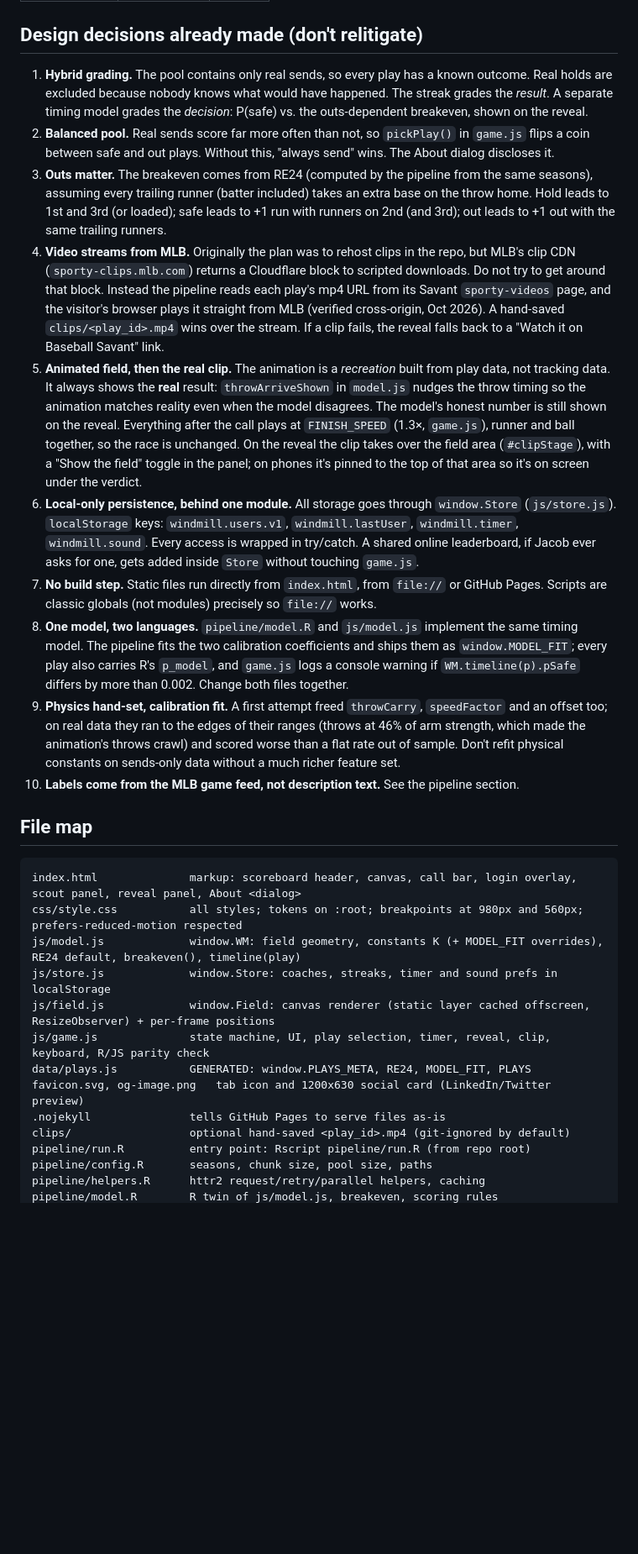
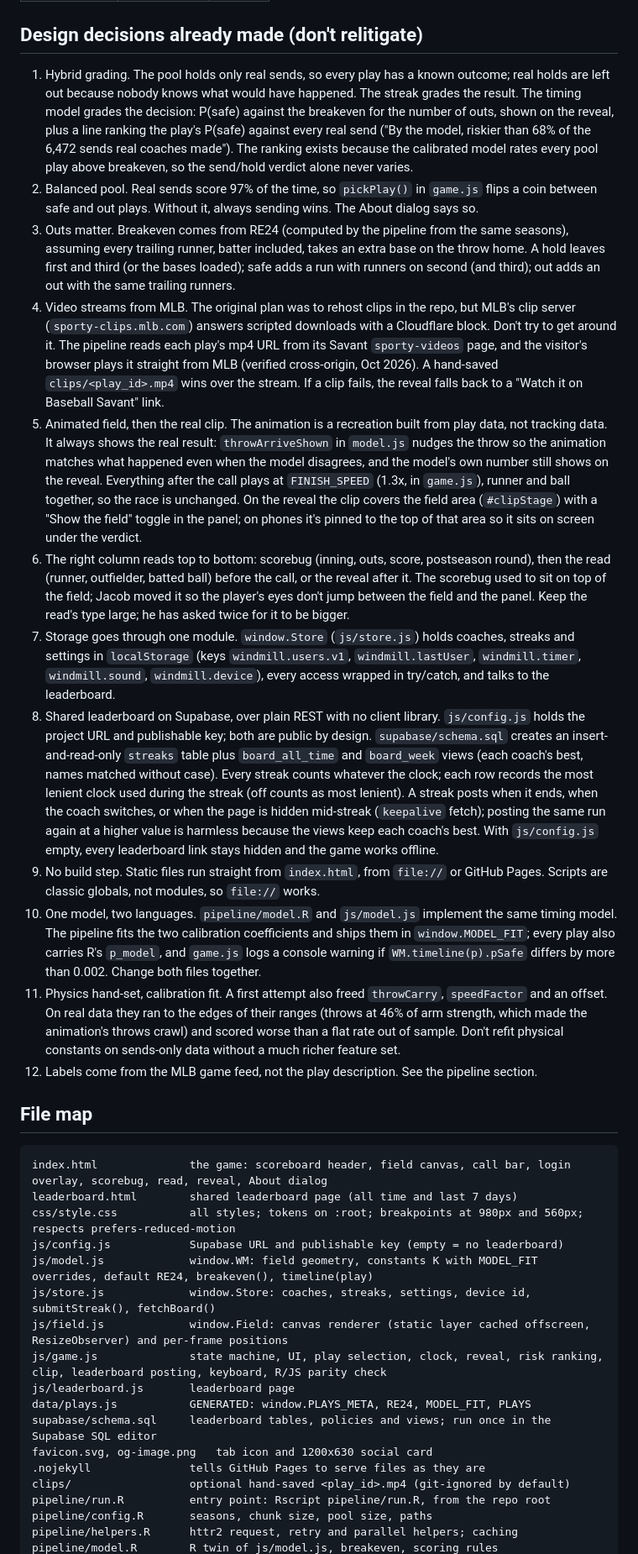
Before and after one commit to gearity/windmill, a Markdown page: CLAUDE.md, the part around the change printed below. Shown: that part at 84% size. Drawn GitHub-style; blank space fills up the shorter version.

````diff
--- a/CLAUDE.md
+++ b/CLAUDE.md
@@ -26,31 +30,37 @@ A real MLB play: the runner on second is rounding third on a single to the outfi
 
 ## Design decisions already made (don't relitigate)
 
-1. **Hybrid grading.** The pool contains only real sends, so every play has a known outcome. Real holds are excluded because nobody knows what would have happened. The streak grades the *result*. A separate timing model grades the *decision*: P(safe) vs. the outs-dependent breakeven, shown on the reveal.
-2. **Balanced pool.** Real sends score far more often than not, so `pickPlay()` in `game.js` flips a coin between safe and out plays. Without this, "always send" wins. The About dialog discloses it.
-3. **Outs matter.** The breakeven comes from RE24 (computed by the pipeline from the same seasons), assuming every trailing runner (batter included) takes an extra base on the throw home. Hold leads to 1st and 3rd (or loaded); safe leads to +1 run with runners on 2nd (and 3rd); out leads to +1 out with the same trailing runners.
-4. **Video streams from MLB.** Originally the plan was to rehost clips in the repo, but MLB's clip CDN (`sporty-clips.mlb.com`) returns a Cloudflare block to scripted downloads. Do not try to get around that block. Instead the pipeline reads each play's mp4 URL from its Savant `sporty-videos` page, and the visitor's browser plays it straight from MLB (verified cross-origin, Oct 2026). A hand-saved `clips/<play_id>.mp4` wins over the stream. If a clip fails, the reveal falls back to a "Watch it on Baseball Savant" link.
-5. **Animated field, then the real clip.** The animation is a *recreation* built from play data, not tracking data. It always shows the **real** result: `throwArriveShown` in `model.js` nudges the throw timing so the animation matches reality even when the model disagrees. The model's honest number is still shown on the reveal. Everything after the call plays at `FINISH_SPEED` (1.3×, `game.js`), runner and ball together, so the race is unchanged. On the reveal the clip takes over the field area (`#clipStage`), with a "Show the field" toggle in the panel; on phones it's pinned to the top of that area so it's on screen under the verdict.
-6. **Local-only persistence, behind one module.** All storage goes through `window.Store` (`js/store.js`). `localStorage` keys: `windmill.users.v1`, `windmill.lastUser`, `windmill.timer`, `windmill.sound`. Every access is wrapped in try/catch. A shared online leaderboard, if Jacob ever asks for one, gets added inside `Store` without touching `game.js`.
-7. **No build step.** Static files run directly from `index.html`, from `file://` or GitHub Pages. Scripts are classic globals (not modules) precisely so `file://` works.
-8. **One model, two languages.** `pipeline/model.R` and `js/model.js` implement the same timing model. The pipeline fits the two calibration coefficients and ships them as `window.MODEL_FIT`; every play also carries R's `p_model`, and `game.js` logs a console warning if `WM.timeline(p).pSafe` differs by more than 0.002. Change both files together.
-9. **Physics hand-set, calibration fit.** A first attempt freed `throwCarry`, `speedFactor` and an offset too; on real data they ran to the edges of their ranges (throws at 46% of arm strength, which made the animation's throws crawl) and scored worse than a flat rate out of sample. Don't refit physical constants on sends-only data without a much richer feature set.
-10. **Labels come from the MLB game feed, not description text.** See the pipeline section.
+1. Hybrid grading. The pool holds only real sends, so every play has a known outcome; real holds are left out because nobody knows what would have happened. The streak grades the result. The timing model grades the decision: P(safe) against the breakeven for the number of outs, shown on the reveal, plus a line ranking the play's P(safe) against every real send ("By the model, riskier than 68% of the 6,472 sends real coaches made"). The ranking exists because the calibrated model rates every pool play above breakeven, so the send/hold verdict alone never varies.
+2. Balanced pool. Real sends score 97% of the time, so `pickPlay()` in `game.js` flips a coin between safe and out plays. Without it, always sending wins. The About dialog says so.
+3. Outs matter. Breakeven comes from RE24 (computed by the pipeline from the same seasons), assuming every trailing runner, batter included, takes an extra base on the throw home. A hold leaves first and third (or the bases loaded); safe adds a run with runners on second (and third); out adds an out with the same trailing runners.
+4. Video streams from MLB. The original plan was to rehost clips in the repo, but MLB's clip server (`sporty-clips.mlb.com`) answers scripted downloads with a Cloudflare block. Don't try to get around it. The pipeline reads each play's mp4 URL from its Savant `sporty-videos` page, and the visitor's browser plays it straight from MLB (verified cross-origin, Oct 2026). A hand-saved `clips/<play_id>.mp4` wins over the stream. If a clip fails, the reveal falls back to a "Watch it on Baseball Savant" link.
+5. Animated field, then the real clip. The animation is a recreation built from play data, not tracking data. It always shows the real result: `throwArriveShown` in `model.js` nudges the throw so the animation matches what happened even when the model disagrees, and the model's own number still shows on the reveal. Everything after the call plays at `FINISH_SPEED` (1.3x, in `game.js`), runner and ball together, so the race is unchanged. On the reveal the clip covers the field area (`#clipStage`) with a "Show the field" toggle in the panel; on phones it's pinned to the top of that area so it sits on screen under the verdict.
+6. The right column reads top to bottom: scorebug (inning, outs, score, postseason round), then the read (runner, outfielder, batted ball) before the call, or the reveal after it. The scorebug used to sit on top of the field; Jacob moved it so the player's eyes don't jump between the field and the panel. Keep the read's type large; he has asked twice for it to be bigger.
+7. Storage goes through one module. `window.Store` (`js/store.js`) holds coaches, streaks and settings in `localStorage` (keys `windmill.users.v1`, `windmill.lastUser`, `windmill.timer`, `windmill.sound`, `windmill.device`), every access wrapped in try/catch, and talks to the leaderboard.
+8. Shared leaderboard on Supabase, over plain REST with no client library. `js/config.js` holds the project URL and publishable key; both are public by design. `supabase/schema.sql` creates an insert-and-read-only `streaks` table plus `board_all_time` and `board_week` views (each coach's best, names matched without case). Every streak counts whatever the clock; each row records the most lenient clock used during the streak (off counts as most lenient). A streak posts when it ends, when the coach switches, or when the page is hidden mid-streak (`keepalive` fetch); posting the same run again at a higher value is harmless because the views keep each coach's best. With `js/config.js` empty, every leaderboard link stays hidden and the game works offline.
+9. No build step. Static files run straight from `index.html`, from `file://` or GitHub Pages. Scripts are classic globals, not modules, so `file://` works.
+10. One model, two languages. `pipeline/model.R` and `js/model.js` implement the same timing model. The pipeline fits the two calibration coefficients and ships them in `window.MODEL_FIT`; every play also carries R's `p_model`, and `game.js` logs a console warning if `WM.timeline(p).pSafe` differs by more than 0.002. Change both files together.
+11. Physics hand-set, calibration fit. A first attempt also freed `throwCarry`, `speedFactor` and an offset. On real data they ran to the edges of their ranges (throws at 46% of arm strength, which made the animation's throws crawl) and scored worse than a flat rate out of sample. Don't refit physical constants on sends-only data without a much richer feature set.
+12. Labels come from the MLB game feed, not the play description. See the pipeline section.
 
 ## File map
 
 ```
-index.html              markup: scoreboard header, canvas, call bar, login overlay, scout panel, reveal panel, About <dialog>
-css/style.css           all styles; tokens on :root; breakpoints at 980px and 560px; prefers-reduced-motion respected
-js/model.js             window.WM: field geometry, constants K (+ MODEL_FIT overrides), RE24 default, breakeven(), timeline(play)
-js/store.js             window.Store: coaches, streaks, timer and sound prefs in localStorage
-js/field.js             window.Field: canvas renderer (static layer cached offscreen, ResizeObserver) + per-frame positions
-js/game.js              state machine, UI, play selection, timer, reveal, clip, keyboard, R/JS parity check
+index.html              the game: scoreboard header, field canvas, call bar, login overlay, scorebug, read, reveal, About dialog
+leaderboard.html        shared leaderboard page (all time and last 7 days)
+css/style.css           all styles; tokens on :root; breakpoints at 980px and 560px; respects prefers-reduced-motion
+js/config.js            Supabase URL and publishable key (empty = no leaderboard)
+js/model.js             window.WM: field geometry, constants K with MODEL_FIT overrides, default RE24, breakeven(), timeline(play)
+js/store.js             window.Store: coaches, streaks, settings, device id, submitStreak(), fetchBoard()
+js/field.js             window.Field: canvas renderer (static layer cached offscreen, ResizeObserver) and per-frame positions
+js/game.js              state machine, UI, play selection, clock, reveal, risk ranking, clip, leaderboard posting, keyboard, R/JS parity check
+js/leaderboard.js       leaderboard page
 data/plays.js           GENERATED: window.PLAYS_META, RE24, MODEL_FIT, PLAYS
-favicon.svg, og-image.png   tab icon and 1200x630 social card (LinkedIn/Twitter preview)
-.nojekyll               tells GitHub Pages to serve files as-is
+supabase/schema.sql     leaderboard tables, policies and views; run once in the Supabase SQL editor
+favicon.svg, og-image.png   tab icon and 1200x630 social card
+.nojekyll               tells GitHub Pages to serve files as they are
 clips/                  optional hand-saved <play_id>.mp4 (git-ignored by default)
-pipeline/run.R          entry point: Rscript pipeline/run.R (from repo root)
+pipeline/run.R          entry point: Rscript pipeline/run.R, from the repo root
 pipeline/config.R       seasons, chunk size, pool size, paths
-pipeline/helpers.R      httr2 request/retry/parallel helpers, caching
+pipeline/helpers.R      httr2 request, retry and parallel helpers; caching
 pipeline/model.R        R twin of js/model.js, breakeven, scoring rules
````
Also changed, not shown: other parts of CLAUDE.md (+65 -59 lines), README.md (+34 -20 lines), og-image.png, 16 other files.
